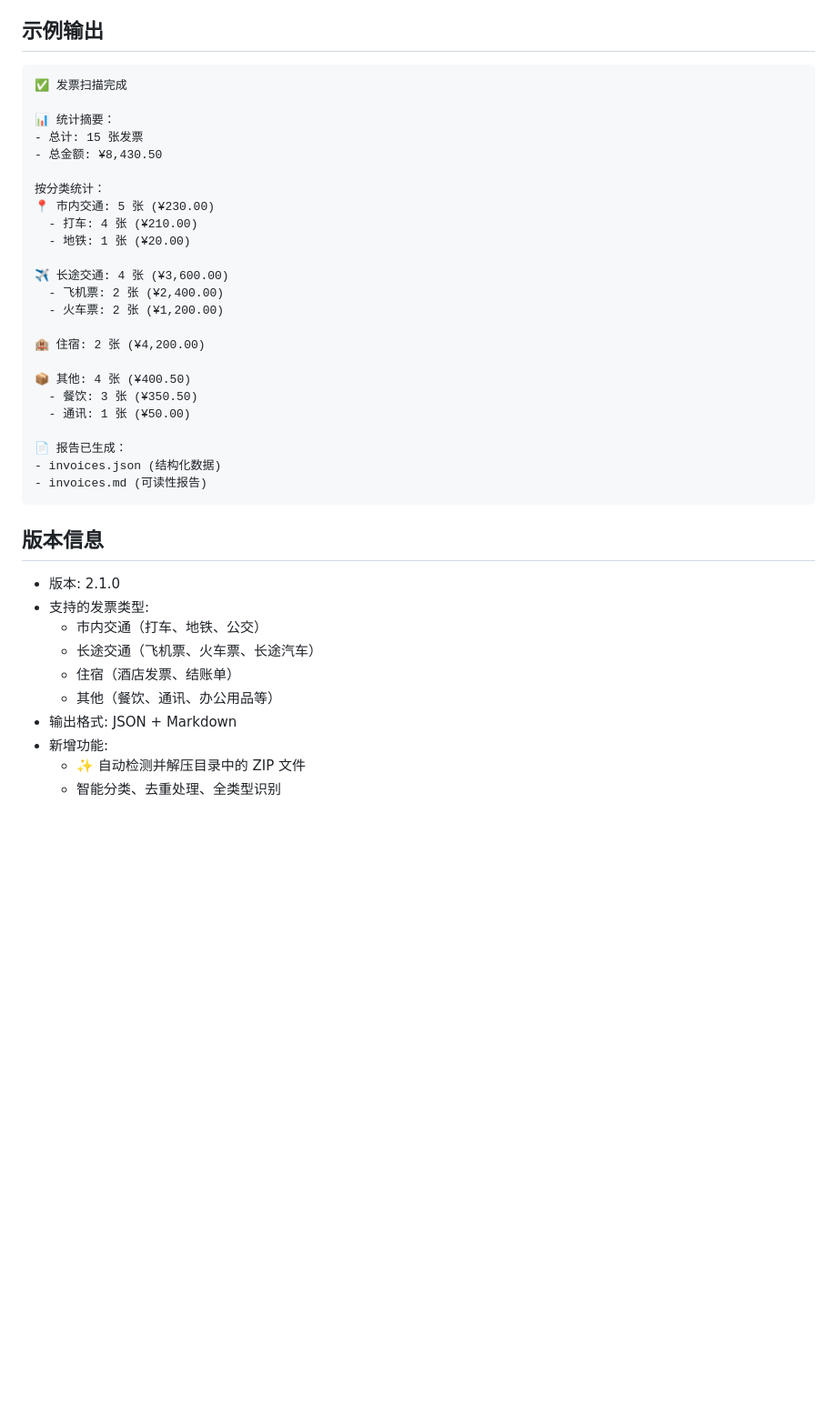
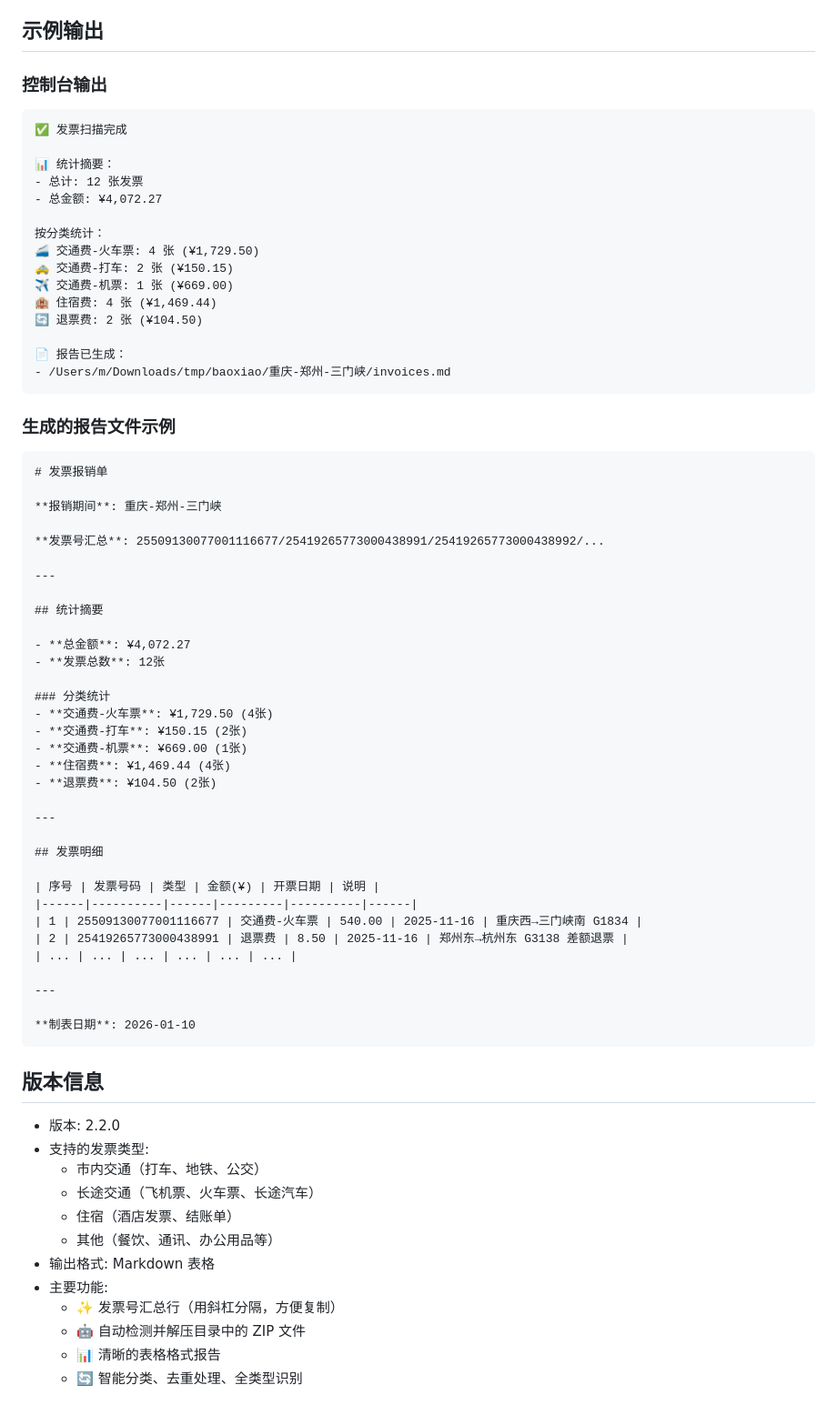
Before and after one commit to wlzh/skills, a Markdown page: invoice-scanner/README.md, the part around one of its changes. Shown at 91% size. Drawn GitHub-style; blank space fills up the shorter version.

````diff
--- a/invoice-scanner/README.md
+++ b/invoice-scanner/README.md
@@ -175,42 +143,75 @@
 
 ## 示例输出
 
+### 控制台输出
+
 ```
 ✅ 发票扫描完成
 
 📊 统计摘要：
-- 总计: 15 张发票
-- 总金额: ¥8,430.50
+- 总计: 12 张发票
+- 总金额: ¥4,072.27
 
 按分类统计：
-📍 市内交通: 5 张 (¥230.00)
-  - 打车: 4 张 (¥210.00)
-  - 地铁: 1 张 (¥20.00)
-
-✈️ 长途交通: 4 张 (¥3,600.00)
-  - 飞机票: 2 张 (¥2,400.00)
-  - 火车票: 2 张 (¥1,200.00)
-
-🏨 住宿: 2 张 (¥4,200.00)
-
-📦 其他: 4 张 (¥400.50)
-  - 餐饮: 3 张 (¥350.50)
-  - 通讯: 1 张 (¥50.00)
+🚄 交通费-火车票: 4 张 (¥1,729.50)
+🚕 交通费-打车: 2 张 (¥150.15)
+✈️ 交通费-机票: 1 张 (¥669.00)
+🏨 住宿费: 4 张 (¥1,469.44)
+🔄 退票费: 2 张 (¥104.50)
 
 📄 报告已生成：
-- invoices.json (结构化数据)
-- invoices.md (可读性报告)
+- /Users/m/Downloads/tmp/baoxiao/重庆-郑州-三门峡/invoices.md
+```
+
+### 生成的报告文件示例
+
+```markdown
+# 发票报销单
+
+**报销期间**: 重庆-郑州-三门峡
+
+**发票号汇总**: 25509130077001116677/25419265773000438991/25419265773000438992/...
+
+---
+
+## 统计摘要
+
+- **总金额**: ¥4,072.27
+- **发票总数**: 12张
+
+### 分类统计
+- **交通费-火车票**: ¥1,729.50 (4张)
+- **交通费-打车**: ¥150.15 (2张)
+- **交通费-机票**: ¥669.00 (1张)
+- **住宿费**: ¥1,469.44 (4张)
+- **退票费**: ¥104.50 (2张)
+
+---
+
+## 发票明细
+
+| 序号 | 发票号码 | 类型 | 金额(¥) | 开票日期 | 说明 |
+|------|----------|------|---------|----------|------|
+| 1 | 25509130077001116677 | 交通费-火车票 | 540.00 | 2025-11-16 | 重庆西→三门峡南 G1834 |
+| 2 | 25419265773000438991 | 退票费 | 8.50 | 2025-11-16 | 郑州东→杭州东 G3138 差额退票 |
+| ... | ... | ... | ... | ... | ... |
+
+---
+
+**制表日期**: 2026-01-10
 ```
 
 ## 版本信息
 
-- 版本: 2.1.0
+- 版本: 2.2.0
 - 支持的发票类型:
   - 市内交通（打车、地铁、公交）
   - 长途交通（飞机票、火车票、长途汽车）
   - 住宿（酒店发票、结账单）
   - 其他（餐饮、通讯、办公用品等）
-- 输出格式: JSON + Markdown
-- 新增功能:
-  - ✨ 自动检测并解压目录中的 ZIP 文件
-  - 智能分类、去重处理、全类型识别
+- 输出格式: Markdown 表格
+- 主要功能:
+  - ✨ 发票号汇总行（用斜杠分隔，方便复制）
+  - 🤖 自动检测并解压目录中的 ZIP 文件
+  - 📊 清晰的表格格式报告
+  - 🔄 智能分类、去重处理、全类型识别
````
Also changed, not shown: other parts of invoice-scanner/README.md (+29 -61 lines).
